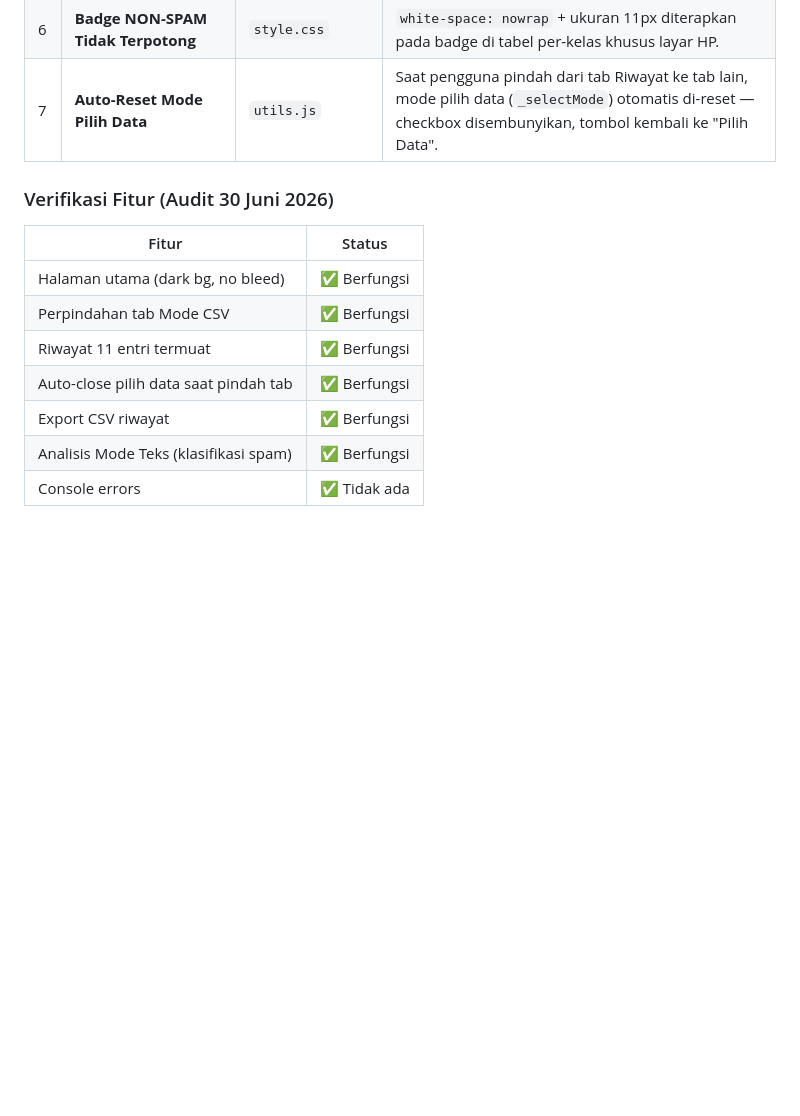
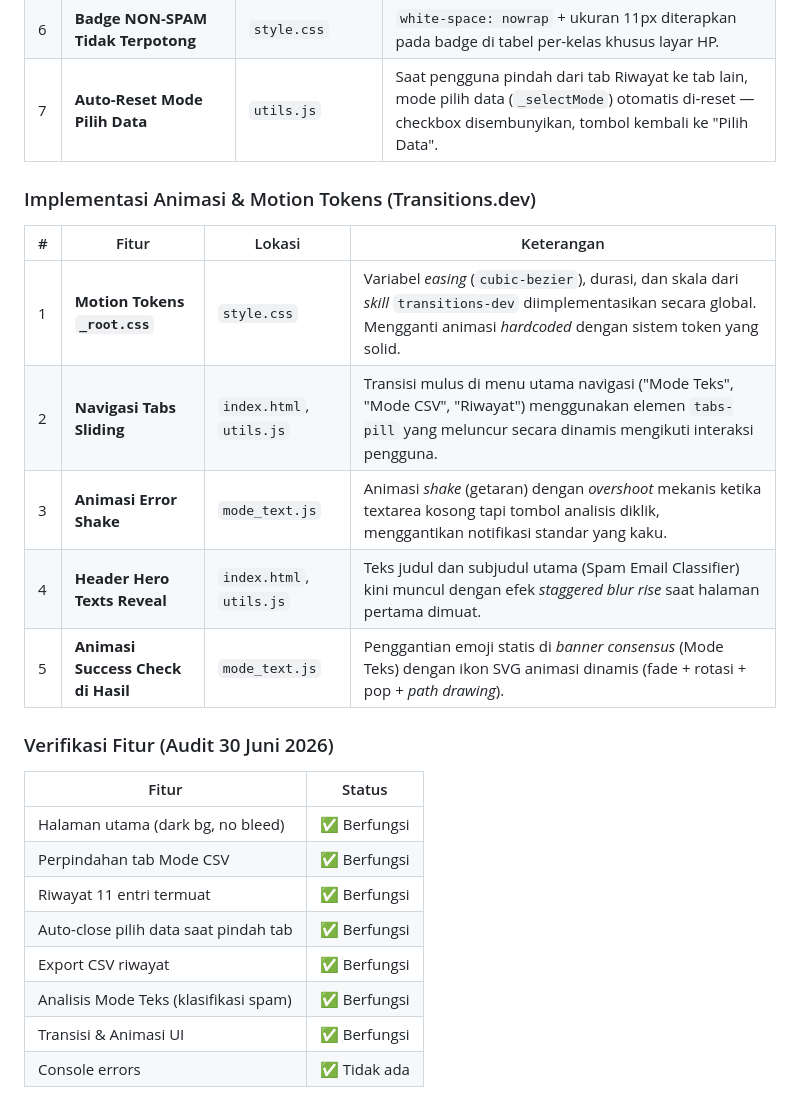
Before and after one commit to Raflyf/Spam-Email, a Markdown page: DOKUMENTASI.md, the part around the change. GitHub-like rendering; blank space fills up the shorter version.

Commit message:
docs: append transitions implementation summary

```diff
--- a/DOKUMENTASI.md
+++ b/DOKUMENTASI.md
@@ -966,6 +966,16 @@ Cukup instal [Obsidian](https://obsidian.md/), lalu pilih _"Open folder as vault
 | 6   | **Badge NON-SPAM Tidak Terpotong**     | `style.css`                | `white-space: nowrap` + ukuran 11px diterapkan pada badge di tabel per-kelas khusus layar HP.                                                                  |
 | 7   | **Auto-Reset Mode Pilih Data**         | `utils.js`                 | Saat pengguna pindah dari tab Riwayat ke tab lain, mode pilih data (`_selectMode`) otomatis di-reset — checkbox disembunyikan, tombol kembali ke "Pilih Data". |
 
+### Implementasi Animasi & Motion Tokens (Transitions.dev)
+
+| #   | Fitur                                  | Lokasi                     | Keterangan                                                                                                                                                     |
+| --- | -------------------------------------- | -------------------------- | -------------------------------------------------------------------------------------------------------------------------------------------------------------- |
+| 1   | **Motion Tokens `_root.css`**          | `style.css`                | Variabel *easing* (`cubic-bezier`), durasi, dan skala dari *skill* `transitions-dev` diimplementasikan secara global. Mengganti animasi _hardcoded_ dengan sistem token yang solid. |
+| 2   | **Navigasi Tabs Sliding**              | `index.html`, `utils.js`   | Transisi mulus di menu utama navigasi ("Mode Teks", "Mode CSV", "Riwayat") menggunakan elemen `tabs-pill` yang meluncur secara dinamis mengikuti interaksi pengguna.             |
+| 3   | **Animasi Error Shake**                | `mode_text.js`             | Animasi _shake_ (getaran) dengan *overshoot* mekanis ketika textarea kosong tapi tombol analisis diklik, menggantikan notifikasi standar yang kaku.            |
+| 4   | **Header Hero Texts Reveal**           | `index.html`, `utils.js`   | Teks judul dan subjudul utama (Spam Email Classifier) kini muncul dengan efek *staggered blur rise* saat halaman pertama dimuat.                               |
+| 5   | **Animasi Success Check di Hasil**     | `mode_text.js`             | Penggantian emoji statis di _banner consensus_ (Mode Teks) dengan ikon SVG animasi dinamis (fade + rotasi + pop + *path drawing*).                             |
+
 ### Verifikasi Fitur (Audit 30 Juni 2026)
 
 | Fitur                                 | Status       |
@@ -976,4 +986,5 @@ Cukup instal [Obsidian](https://obsidian.md/), lalu pilih _"Open folder as vault
 | Auto-close pilih data saat pindah tab | ✅ Berfungsi |
 | Export CSV riwayat                    | ✅ Berfungsi |
 | Analisis Mode Teks (klasifikasi spam) | ✅ Berfungsi |
+| Transisi & Animasi UI                 | ✅ Berfungsi |
 | Console errors                        | ✅ Tidak ada |
```
